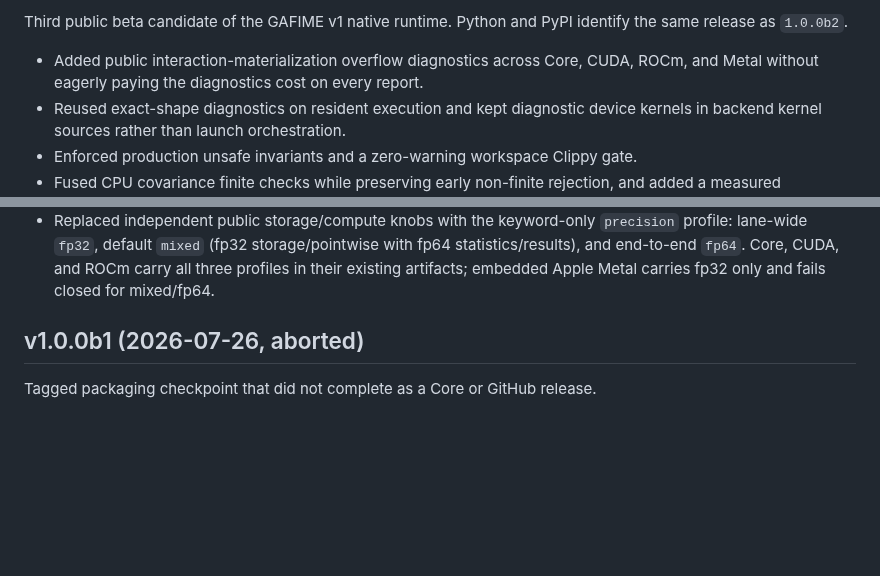
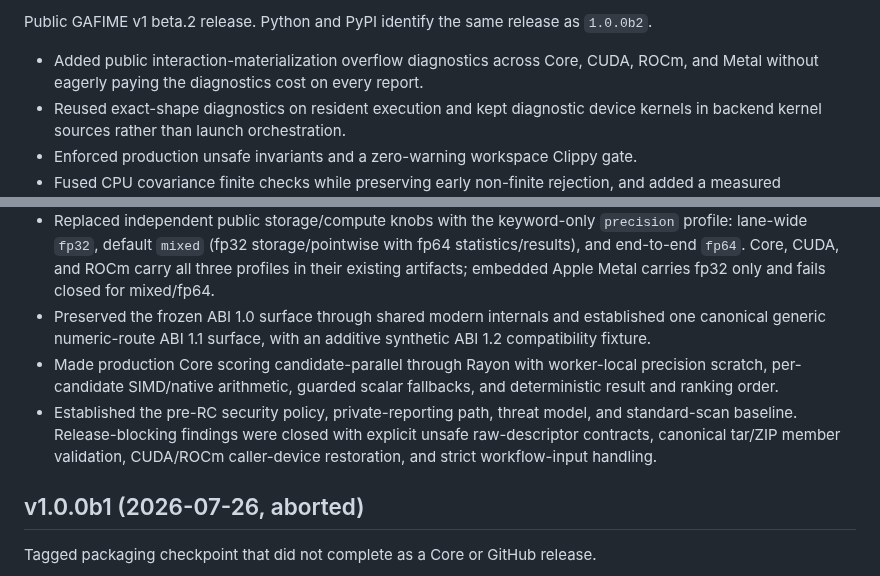
Before and after one commit to onlyxItachi/GAFIME, a Markdown page: CHANGELOG.md, 2 parts joined by grey strips. Rendered like a GitHub page; blank space fills up the shorter version.

```diff
--- a/CHANGELOG.md
+++ b/CHANGELOG.md
@@ -4,6 +4,6 @@
 
-Third public beta candidate of the GAFIME v1 native runtime. Python and PyPI
-identify the same release as `1.0.0b2`.
+Public GAFIME v1 beta.2 release. Python and PyPI identify the same release as
+`1.0.0b2`.
 
 - Added public interaction-materialization overflow diagnostics across Core,
   CUDA, ROCm, and Metal without eagerly paying the diagnostics cost on every
@@ -36,6 +36,17 @@ identify the same release as `1.0.0b2`.
   storage/pointwise with fp64 statistics/results), and end-to-end `fp64`.
   Core, CUDA, and ROCm carry all three profiles in their existing artifacts;
   embedded Apple Metal carries fp32 only and fails closed for mixed/fp64.
+- Preserved the frozen ABI 1.0 surface through shared modern internals and
+  established one canonical generic numeric-route ABI 1.1 surface, with an
+  additive synthetic ABI 1.2 compatibility fixture.
+- Made production Core scoring candidate-parallel through Rayon with
+  worker-local precision scratch, per-candidate SIMD/native arithmetic,
+  guarded scalar fallbacks, and deterministic result and ranking order.
+- Established the pre-RC security policy, private-reporting path, threat model,
+  and standard-scan baseline. Release-blocking findings were closed with
+  explicit unsafe raw-descriptor contracts, canonical tar/ZIP member
+  validation, CUDA/ROCm caller-device restoration, and strict workflow-input
+  handling.
 
 ## v1.0.0b1 (2026-07-26, aborted)
 
```
Also changed, not shown: other parts of CHANGELOG.md (+1 -1 lines), docs/releases/v1.0.0-beta.2.md (+41 -0 lines).
